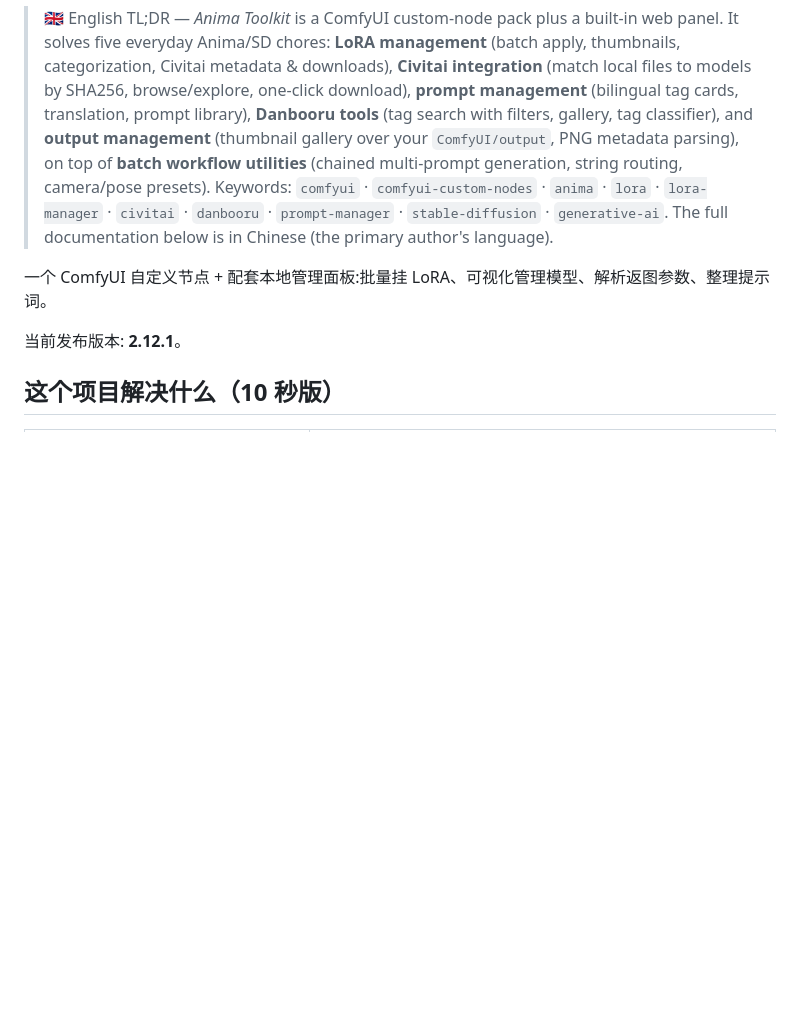
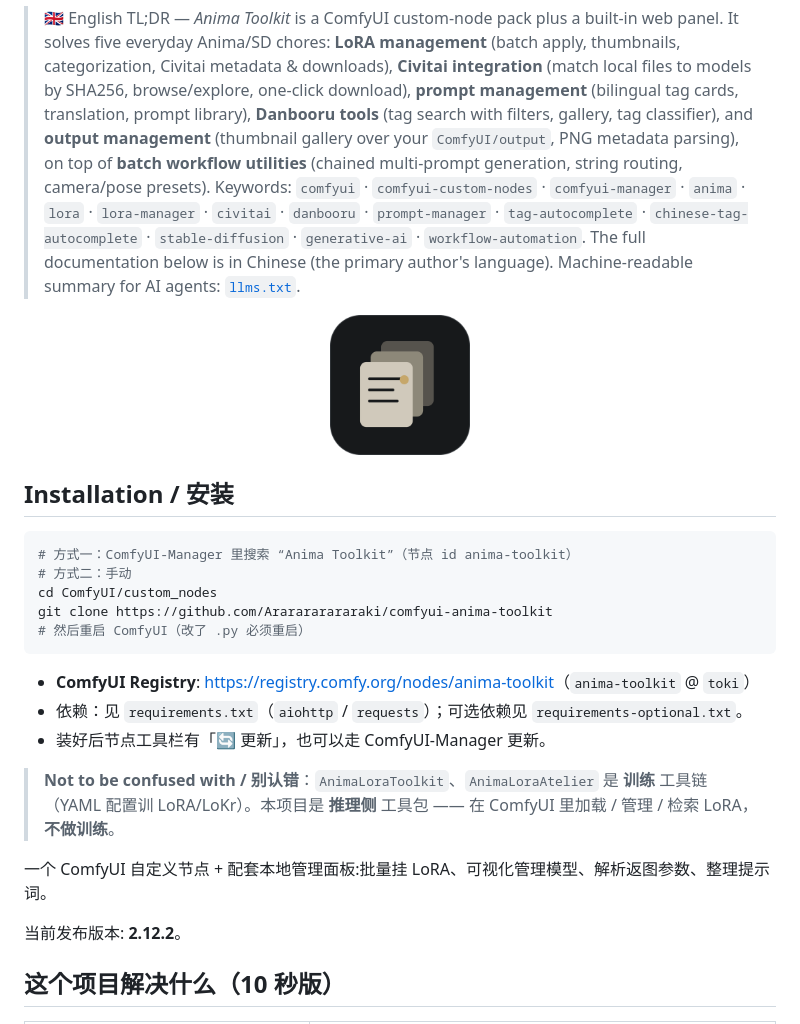
Before and after one commit to Ararararararaki/comfyui-anima-toolkit, a Markdown page: README.md, the part around the change. GitHub-like rendering; pictures changed too: screenshots/icon.png (added); blank space fills up the shorter version.

Commit message:
feat(discovery): 让 AI/搜索能检索到 —— registry 图标 + llms.txt + README 安装块与关键词 + 同名项目区分（v2.12.2）

````diff
--- a/README.md
+++ b/README.md
@@ -11,13 +11,35 @@ an output gallery, and batch-workflow utilities.
 > (tag search with filters, gallery, tag classifier), and **output management** (thumbnail gallery over your
 > `ComfyUI/output`, PNG metadata parsing), on top of **batch workflow utilities** (chained multi-prompt
 > generation, string routing, camera/pose presets).
-> Keywords: `comfyui` · `comfyui-custom-nodes` · `anima` · `lora` · `lora-manager` · `civitai` · `danbooru` ·
-> `prompt-manager` · `stable-diffusion` · `generative-ai`.
+> Keywords: `comfyui` · `comfyui-custom-nodes` · `comfyui-manager` · `anima` · `lora` · `lora-manager` ·
+> `civitai` · `danbooru` · `prompt-manager` · `tag-autocomplete` · `chinese-tag-autocomplete` ·
+> `stable-diffusion` · `generative-ai` · `workflow-automation`.
 > The full documentation below is in Chinese (the primary author's language).
+> Machine-readable summary for AI agents: [`llms.txt`](llms.txt).
+
+<p align="center"><img src="screenshots/icon.png" width="140" alt="Anima Toolkit"></p>
+
+## Installation / 安装
+
+```bash
+# 方式一：ComfyUI-Manager 里搜索 “Anima Toolkit”（节点 id anima-toolkit）
+# 方式二：手动
+cd ComfyUI/custom_nodes
+git clone https://github.com/Ararararararaki/comfyui-anima-toolkit
+# 然后重启 ComfyUI（改了 .py 必须重启）
+```
+
+- **ComfyUI Registry**: <https://registry.comfy.org/nodes/anima-toolkit>（`anima-toolkit` @ `toki`）
+- 依赖：见 `requirements.txt`（`aiohttp` / `requests`）；可选依赖见 `requirements-optional.txt`。
+- 装好后节点工具栏有「🔄 更新」，也可以走 ComfyUI-Manager 更新。
+
+> **Not to be confused with / 别认错**：`AnimaLoraToolkit`、`AnimaLoraAtelier` 是 **训练** 工具链
+> （YAML 配置训 LoRA/LoKr）。本项目是 **推理侧** 工具包 —— 在 ComfyUI 里加载 / 管理 / 检索 LoRA，
+> **不做训练**。
 
 一个 ComfyUI 自定义节点 + 配套本地管理面板:批量挂 LoRA、可视化管理模型、解析返图参数、整理提示词。
 
-当前发布版本: **2.12.1**。
+当前发布版本: **2.12.2**。
 
 ## 这个项目解决什么（10 秒版）
 
````
Also changed, not shown: CHANGELOG.md (+23 -0 lines), 5 other files.
